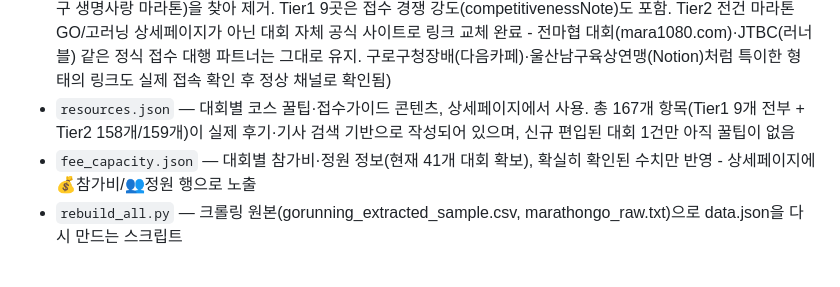
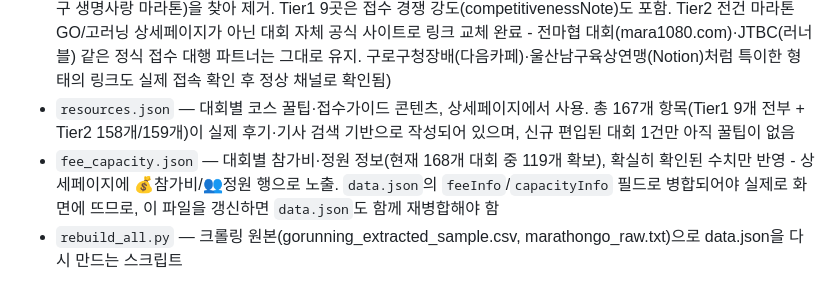
Before and after one commit to ARIRANG-CHIKI/Runraider, a Markdown page: 배포_안내.md, the part around the change. Rendered like a GitHub page.

Commit message:
배포_안내.md: fee_capacity 119개로 정정, data.json 재병합 필요성 명시

```diff
--- a/배포_안내.md
+++ b/배포_안내.md
@@ -7,7 +7,7 @@
 - `app.js` — 필터·마감임박/시작임박 로직
 - `data.json` — 대회 데이터 (170건, 국내 Tier2 161 + 메이저 Tier1 9 — 6대 메이저 전부 포함: 보스턴·도쿄·런던·베를린·시카고·뉴욕. 고러닝·마라톤GO 교차 확인 및 공식 사이트 URL 전수 대조로 완전 중복 8건(대구세계마스터즈 2건·JUST RUN10 세종·스마일런페스티벌·인천송도마라톤·포항 이차전지 마라톤·S-OIL 감동의 마라톤·수원교구 생명사랑 마라톤)을 찾아 제거. Tier1 9곳은 접수 경쟁 강도(competitivenessNote)도 포함. Tier2 전건 마라톤GO/고러닝 상세페이지가 아닌 대회 자체 공식 사이트로 링크 교체 완료 - 전마협 대회(mara1080.com)·JTBC(러너블) 같은 정식 접수 대행 파트너는 그대로 유지. 구로구청장배(다음카페)·울산남구육상연맹(Notion)처럼 특이한 형태의 링크도 실제 접속 확인 후 정상 채널로 확인됨)
 - `resources.json` — 대회별 코스 꿀팁·접수가이드 콘텐츠, 상세페이지에서 사용. 총 167개 항목(Tier1 9개 전부 + Tier2 158개/159개)이 실제 후기·기사 검색 기반으로 작성되어 있으며, 신규 편입된 대회 1건만 아직 꿀팁이 없음
-- `fee_capacity.json` — 대회별 참가비·정원 정보(현재 41개 대회 확보), 확실히 확인된 수치만 반영 - 상세페이지에 💰참가비/👥정원 행으로 노출
+- `fee_capacity.json` — 대회별 참가비·정원 정보(현재 168개 대회 중 119개 확보), 확실히 확인된 수치만 반영 - 상세페이지에 💰참가비/👥정원 행으로 노출. `data.json`의 `feeInfo`/`capacityInfo` 필드로 병합되어야 실제로 화면에 뜨므로, 이 파일을 갱신하면 `data.json`도 함께 재병합해야 함
 - `rebuild_all.py` — 크롤링 원본(gorunning_extracted_sample.csv, marathongo_raw.txt)으로 data.json을 다시 만드는 스크립트
 
 개발 지식 없이도 이 7개 파일(`index.html`, `race.html`, `style.css`, `app.js`, `race.js`, `data.json`, `resources.json`)만 있으면 배포할 수 있습니다.
```
